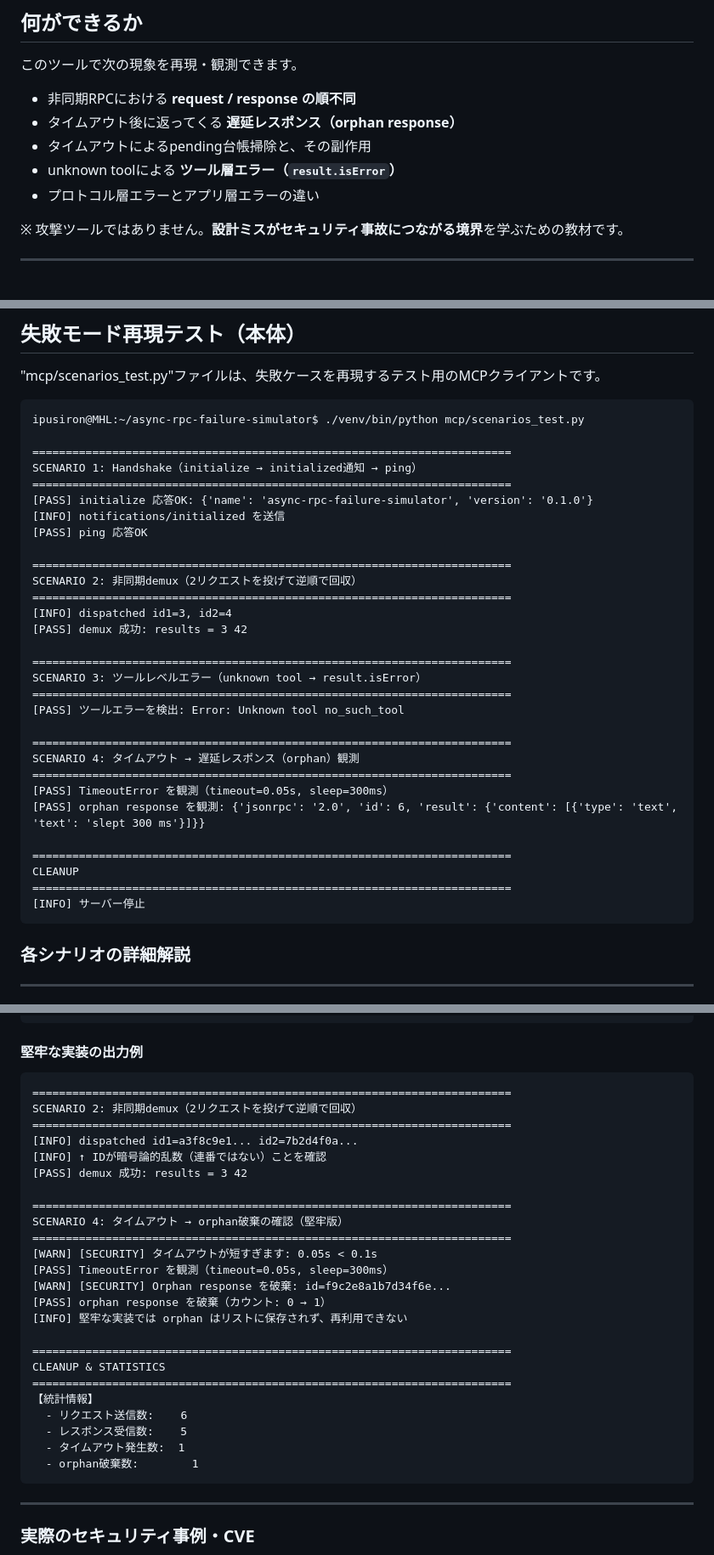
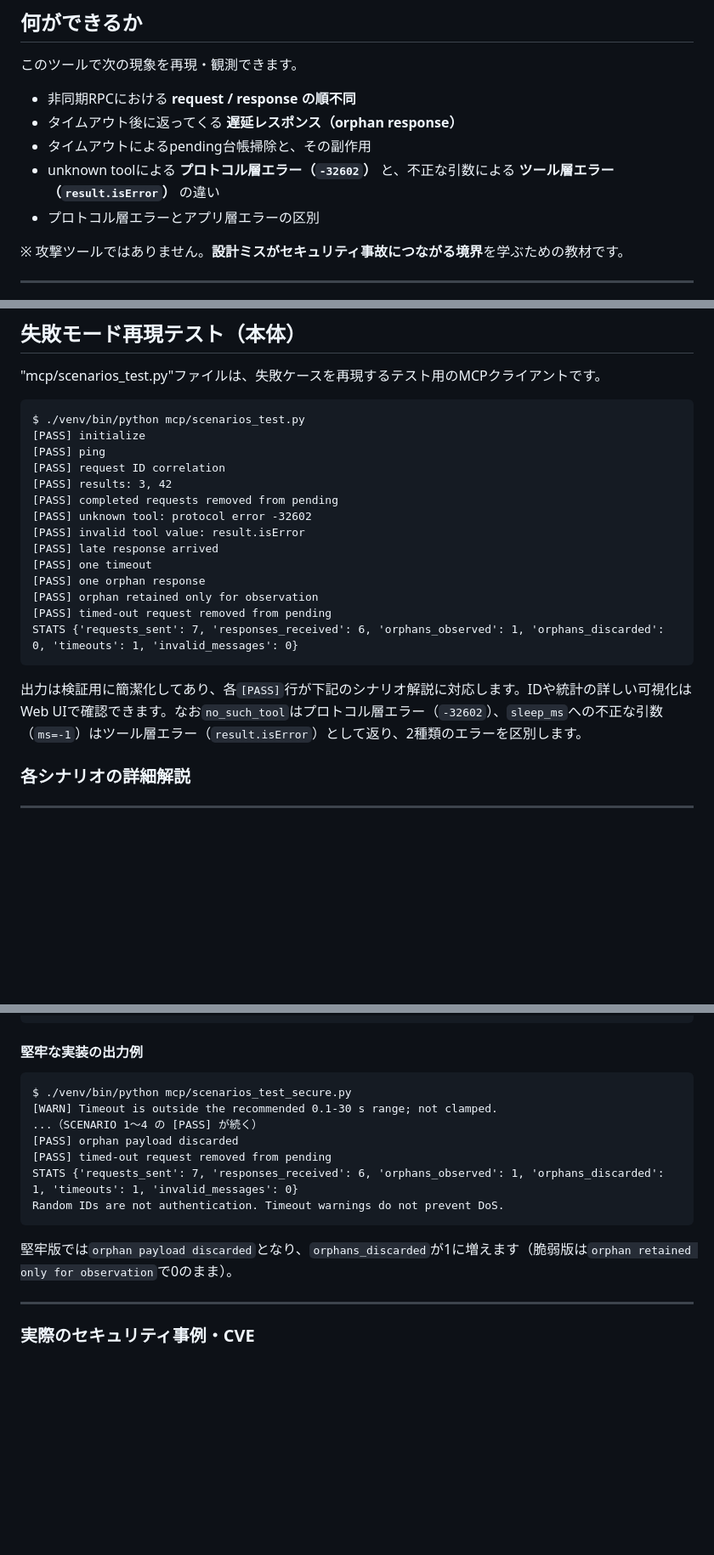
Before and after one commit to ipusiron/async-rpc-failure-simulator, a Markdown page: README.md, 3 parts joined by grey strips. Shown at 85% size. GitHub-like rendering; blank space fills up the shorter version.

````diff
--- a/README.md
+++ b/README.md
@@ -57,8 +57,8 @@ hub: true
 - 非同期RPCにおける **request / response の順不同**
 - タイムアウト後に返ってくる **遅延レスポンス（orphan response）**
 - タイムアウトによるpending台帳掃除と、その副作用
-- unknown toolによる **ツール層エラー（`result.isError`）**
-- プロトコル層エラーとアプリ層エラーの違い
+- unknown toolによる **プロトコル層エラー（`-32602`）** と、不正な引数による **ツール層エラー（`result.isError`）** の違い
+- プロトコル層エラーとアプリ層エラーの区別
 
 ※ 攻撃ツールではありません。**設計ミスがセキュリティ事故につながる境界**を学ぶための教材です。
 
@@ -372,37 +372,23 @@ Inspectorの環境構築ではまった場合は以下の記事を参考にし
 "mcp/scenarios_test.py"ファイルは、失敗ケースを再現するテスト用のMCPクライアントです。
 
 ```
-ipusiron@MHL:~/async-rpc-failure-simulator$ ./venv/bin/python mcp/scenarios_test.py
-
-========================================================================
-SCENARIO 1: Handshake（initialize → initialized通知 → ping）
-========================================================================
-[PASS] initialize 応答OK: {'name': 'async-rpc-failure-simulator', 'version': '0.1.0'}
-[INFO] notifications/initialized を送信
-[PASS] ping 応答OK
-
-========================================================================
-SCENARIO 2: 非同期demux（2リクエストを投げて逆順で回収）
-========================================================================
-[INFO] dispatched id1=3, id2=4
-[PASS] demux 成功: results = 3 42
-
-========================================================================
-SCENARIO 3: ツールレベルエラー（unknown tool → result.isError）
-========================================================================
-[PASS] ツールエラーを検出: Error: Unknown tool no_such_tool
-
-========================================================================
-SCENARIO 4: タイムアウト → 遅延レスポンス（orphan）観測
-========================================================================
-[PASS] TimeoutError を観測（timeout=0.05s, sleep=300ms）
-[PASS] orphan response を観測: {'jsonrpc': '2.0', 'id': 6, 'result': {'content': [{'type': 'text', 'text': 'slept 300 ms'}]}}
-
-========================================================================
-CLEANUP
-========================================================================
-[INFO] サーバー停止
-```
+$ ./venv/bin/python mcp/scenarios_test.py
+[PASS] initialize
+[PASS] ping
+[PASS] request ID correlation
+[PASS] results: 3, 42
+[PASS] completed requests removed from pending
+[PASS] unknown tool: protocol error -32602
+[PASS] invalid tool value: result.isError
+[PASS] late response arrived
+[PASS] one timeout
+[PASS] one orphan response
+[PASS] orphan retained only for observation
+[PASS] timed-out request removed from pending
+STATS {'requests_sent': 7, 'responses_received': 6, 'orphans_observed': 1, 'orphans_discarded': 0, 'timeouts': 1, 'invalid_messages': 0}
+```
+
+出力は検証用に簡潔化してあり、各`[PASS]`行が下記のシナリオ解説に対応します。IDや統計の詳しい可視化はWeb UIで確認できます。なお`no_such_tool`はプロトコル層エラー（`-32602`）、`sleep_ms`への不正な引数（`ms=-1`）はツール層エラー（`result.isError`）として返り、2種類のエラーを区別します。
 
 ### 各シナリオの詳細解説
 
@@ -1184,31 +1104,15 @@ if fut is None:
 #### 堅牢な実装の出力例
 
 ```
-========================================================================
-SCENARIO 2: 非同期demux（2リクエストを投げて逆順で回収）
-========================================================================
-[INFO] dispatched id1=a3f8c9e1... id2=7b2d4f0a...
-[INFO] ↑ IDが暗号論的乱数（連番ではない）ことを確認
-[PASS] demux 成功: results = 3 42
-
-========================================================================
-SCENARIO 4: タイムアウト → orphan破棄の確認（堅牢版）
-========================================================================
-[WARN] [SECURITY] タイムアウトが短すぎます: 0.05s < 0.1s
-[PASS] TimeoutError を観測（timeout=0.05s, sleep=300ms）
-[WARN] [SECURITY] Orphan response を破棄: id=f9c2e8a1b7d34f6e...
-[PASS] orphan response を破棄（カウント: 0 → 1）
-[INFO] 堅牢な実装では orphan はリストに保存されず、再利用できない
-
-========================================================================
-CLEANUP & STATISTICS
-========================================================================
-【統計情報】
-  - リクエスト送信数:    6
-  - レスポンス受信数:    5
-  - タイムアウト発生数:  1
-  - orphan破棄数:        1
-```
+$ ./venv/bin/python mcp/scenarios_test_secure.py
+[WARN] Timeout is outside the recommended 0.1-30 s range; not clamped.
+...（SCENARIO 1〜4 の [PASS] が続く）
+[PASS] orphan payload discarded
+[PASS] timed-out request removed from pending
+STATS {'requests_sent': 7, 'responses_received': 6, 'orphans_observed': 1, 'orphans_discarded': 1, 'timeouts': 1, 'invalid_messages': 0}
+Random IDs are not authentication. Timeout warnings do not prevent DoS.
+```
+堅牢版では`orphan payload discarded`となり、`orphans_discarded`が1に増えます（脆弱版は`orphan retained only for observation`で0のまま）。
 
 ---
 
````
Also changed, not shown: other parts of README.md (+56 -122 lines).
